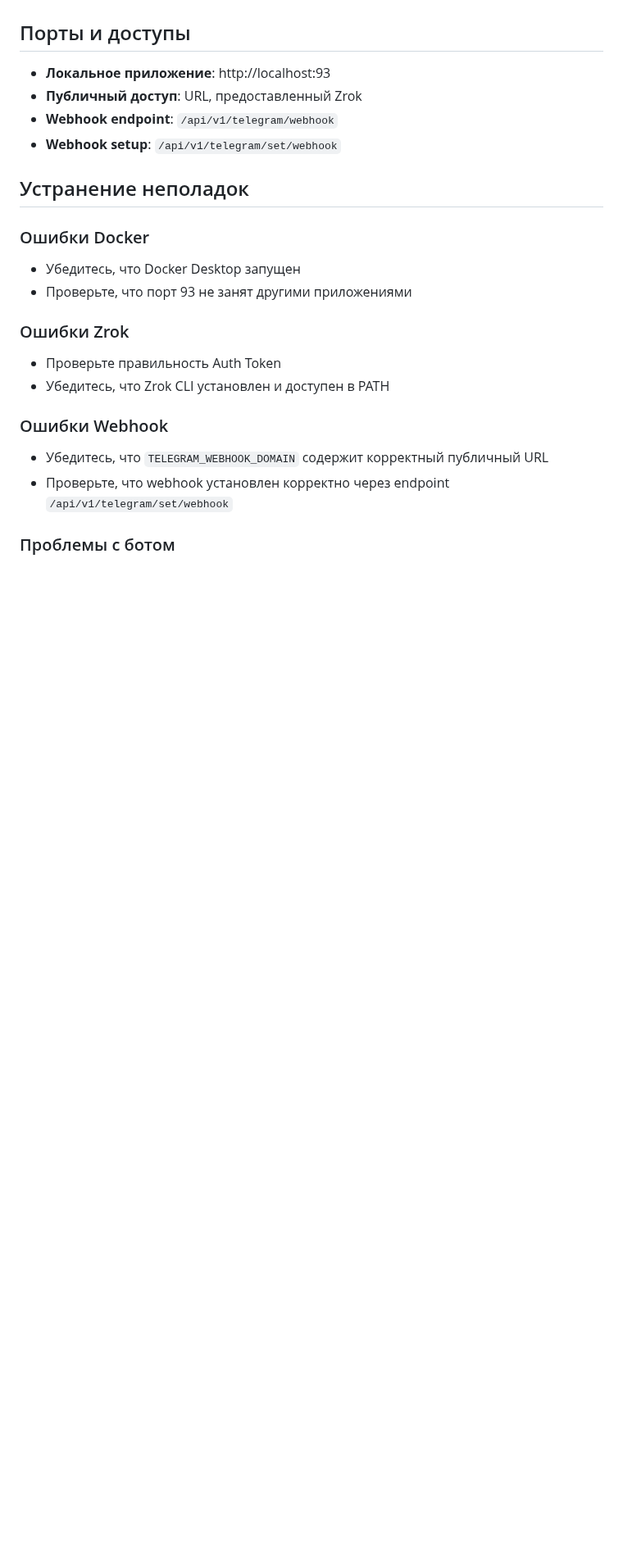
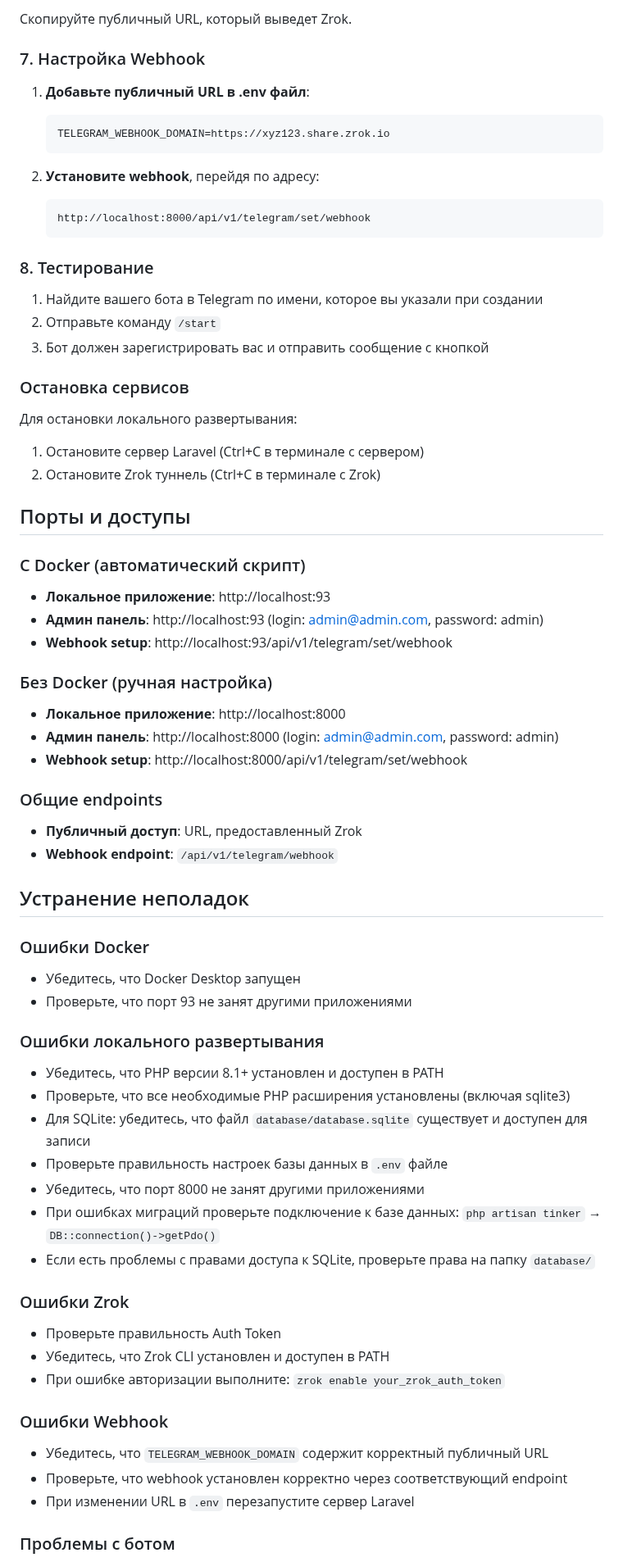
Before and after one commit to TestDevelopeer/zord-test-bot, a Markdown page: README.md, the part around one of its changes. Shown at 82% size. Rendered like a GitHub page; blank space fills up the shorter version.

````diff
--- a/README.md
+++ b/README.md
@@ -115,9 +193,44 @@ npm install
+Скопируйте публичный URL, который выведет Zrok.
+
+### 7. Настройка Webhook
+
+1. **Добавьте публичный URL в .env файл**:
+   ```env
+   TELEGRAM_WEBHOOK_DOMAIN=https://xyz123.share.zrok.io
+   ```
+
+2. **Установите webhook**, перейдя по адресу:
+   ```
+   http://localhost:8000/api/v1/telegram/set/webhook
+   ```
+
+### 8. Тестирование
+
+1. Найдите вашего бота в Telegram по имени, которое вы указали при создании
+2. Отправьте команду `/start`
+3. Бот должен зарегистрировать вас и отправить сообщение с кнопкой
+
+### Остановка сервисов
+
+Для остановки локального развертывания:
+1. Остановите сервер Laravel (Ctrl+C в терминале с сервером)
+2. Остановите Zrok туннель (Ctrl+C в терминале с Zrok)
+
 ## Порты и доступы
 
+### С Docker (автоматический скрипт)
 - **Локальное приложение**: http://localhost:93
+- **Админ панель**: http://localhost:93 (login: admin@admin.com, password: admin)
+- **Webhook setup**: http://localhost:93/api/v1/telegram/set/webhook
+
+### Без Docker (ручная настройка)
+- **Локальное приложение**: http://localhost:8000
+- **Админ панель**: http://localhost:8000 (login: admin@admin.com, password: admin)
+- **Webhook setup**: http://localhost:8000/api/v1/telegram/set/webhook
+
+### Общие endpoints
 - **Публичный доступ**: URL, предоставленный Zrok
 - **Webhook endpoint**: `/api/v1/telegram/webhook`
-- **Webhook setup**: `/api/v1/telegram/set/webhook`
 
 ## Устранение неполадок
 
@@ -125,13 +238,24 @@ npm install
 - Убедитесь, что Docker Desktop запущен
 - Проверьте, что порт 93 не занят другими приложениями
 
+### Ошибки локального развертывания
+- Убедитесь, что PHP версии 8.1+ установлен и доступен в PATH
+- Проверьте, что все необходимые PHP расширения установлены (включая sqlite3)
+- Для SQLite: убедитесь, что файл `database/database.sqlite` существует и доступен для записи
+- Проверьте правильность настроек базы данных в `.env` файле
+- Убедитесь, что порт 8000 не занят другими приложениями
+- При ошибках миграций проверьте подключение к базе данных: `php artisan tinker` → `DB::connection()->getPdo()`
+- Если есть проблемы с правами доступа к SQLite, проверьте права на папку `database/`
+
 ### Ошибки Zrok
 - Проверьте правильность Auth Token
 - Убедитесь, что Zrok CLI установлен и доступен в PATH
+- При ошибке авторизации выполните: `zrok enable your_zrok_auth_token`
 
 ### Ошибки Webhook
 - Убедитесь, что `TELEGRAM_WEBHOOK_DOMAIN` содержит корректный публичный URL
-- Проверьте, что webhook установлен корректно через endpoint `/api/v1/telegram/set/webhook`
+- Проверьте, что webhook установлен корректно через соответствующий endpoint
+- При изменении URL в `.env` перезапустите сервер Laravel
 
 ### Проблемы с ботом
 - Проверьте правильность `TELEGRAM_BOT_TOKEN`
````
Also changed, not shown: other parts of README.md (+84 -5 lines).
